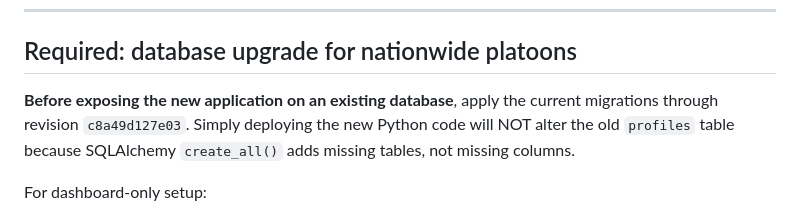
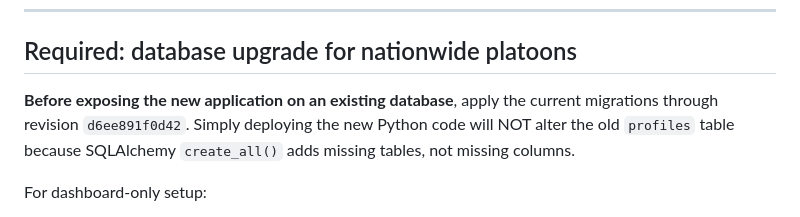
Before and after one commit to Simmyt3r/MyPlatoon, a Markdown page: DEPLOYMENT.md, the part around the change. Rendered like a GitHub page.

Commit message:
docs(deploy): require fraud report migration after Jobs & Gigs

```diff
--- a/DEPLOYMENT.md
+++ b/DEPLOYMENT.md
@@ -13,7 +13,7 @@ This guide walks through deploying MyPlatoon, the nationwide NYSC community, to
 ## Required: database upgrade for nationwide platoons
 
 **Before exposing the new application on an existing database**, apply
-the current migrations through revision `c8a49d127e03`. Simply deploying the new Python code will NOT alter
+the current migrations through revision `d6ee891f0d42`. Simply deploying the new Python code will NOT alter
 the old `profiles` table because SQLAlchemy `create_all()` adds missing
 tables, not missing columns.
 
```
